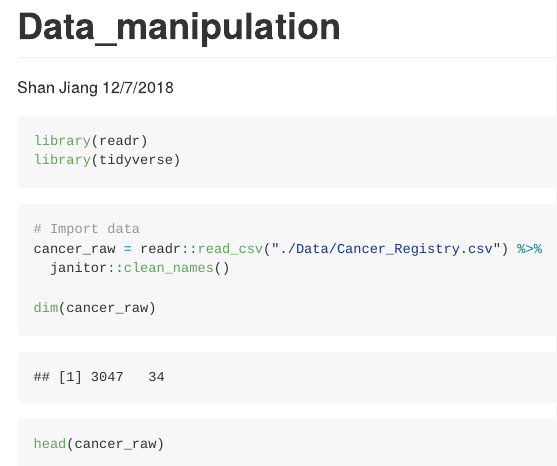
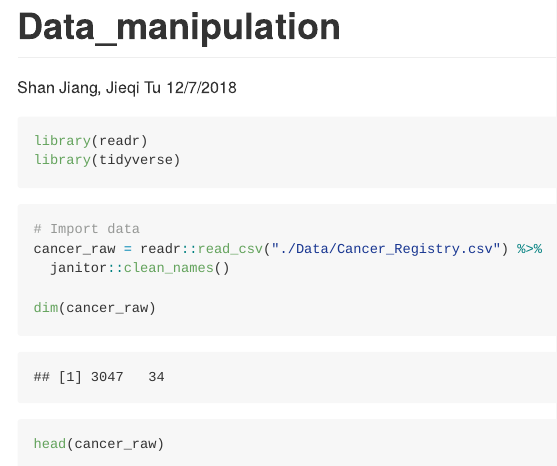
Before and after one commit to ShanJiang21/P8130_final_project, an R Markdown document (data_manipulation.Rmd): the page in a window 1100 px wide, from its top. Rendered offline with R 4.5, knitr and Pandoc, with nearby package versions; long lines of code are wrapped; column names are cleaned by a stand-in for the janitor package.

Commit message:
text revised

```diff
--- a/data_manipulation.Rmd
+++ b/data_manipulation.Rmd
@@ -1,6 +1,6 @@
 ---
 title: "Data_manipulation"
-author: "Shan Jiang"
+author: "Shan Jiang, Jieqi Tu"
 date: "12/7/2018"
 output: github_document
 ---
```
